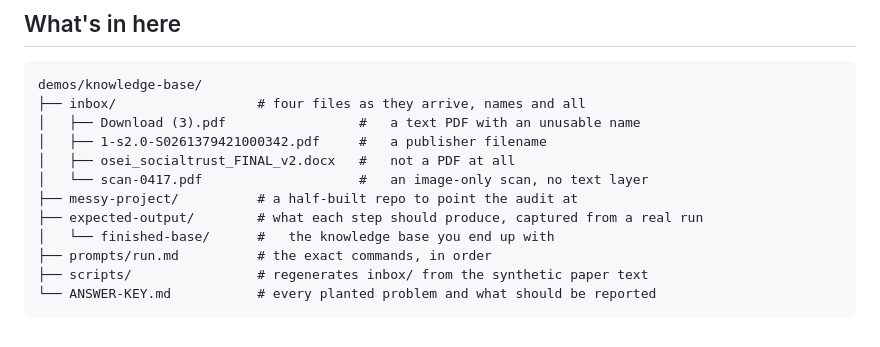
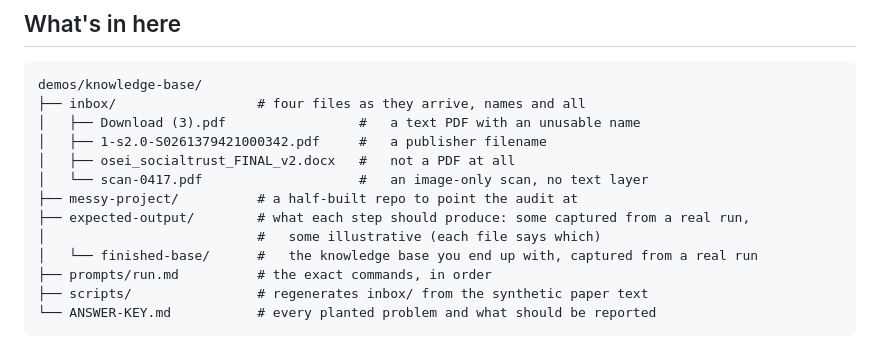
Before and after one commit to scdenney/ai-for-research, a Markdown page: demos/knowledge-base/README.md, the part around the change. Drawn GitHub-style.

Commit message:
Fix a run that would not work as written
Step 3 has process-source convert each file as it files it, and step 4
then promised three fresh conversions. The captured second run reports
zero, so anyone following the page saw output that could not happen.
Step 4 now lists the conversions, re-runs the converter to show it
reports nothing new, and uses the real logged output.

Step 7 ran fact-check against manuscript.md. This demo ships no
manuscript. Say that the claim check needs one as well as a library,
and send the reader to reference-check, which supplies both.

Label the evidence honestly: two files under expected-output are
captured from a real run and two say they are illustrative, and the
README described all of them as captured.

```diff
--- a/demos/knowledge-base/README.md
+++ b/demos/knowledge-base/README.md
@@ -37,8 +37,9 @@ demos/knowledge-base/
 │   ├── osei_socialtrust_FINAL_v2.docx   #   not a PDF at all
 │   └── scan-0417.pdf                    #   an image-only scan, no text layer
 ├── messy-project/          # a half-built repo to point the audit at
-├── expected-output/        # what each step should produce, captured from a real run
-│   └── finished-base/      #   the knowledge base you end up with
+├── expected-output/        # what each step should produce: some captured from a real run,
+│                           #   some illustrative (each file says which)
+│   └── finished-base/      #   the knowledge base you end up with, captured from a real run
 ├── prompts/run.md          # the exact commands, in order
 ├── scripts/                # regenerates inbox/ from the synthetic paper text
 └── ANSWER-KEY.md           # every planted problem and what should be reported
```
Also changed, not shown: 1 other file.
